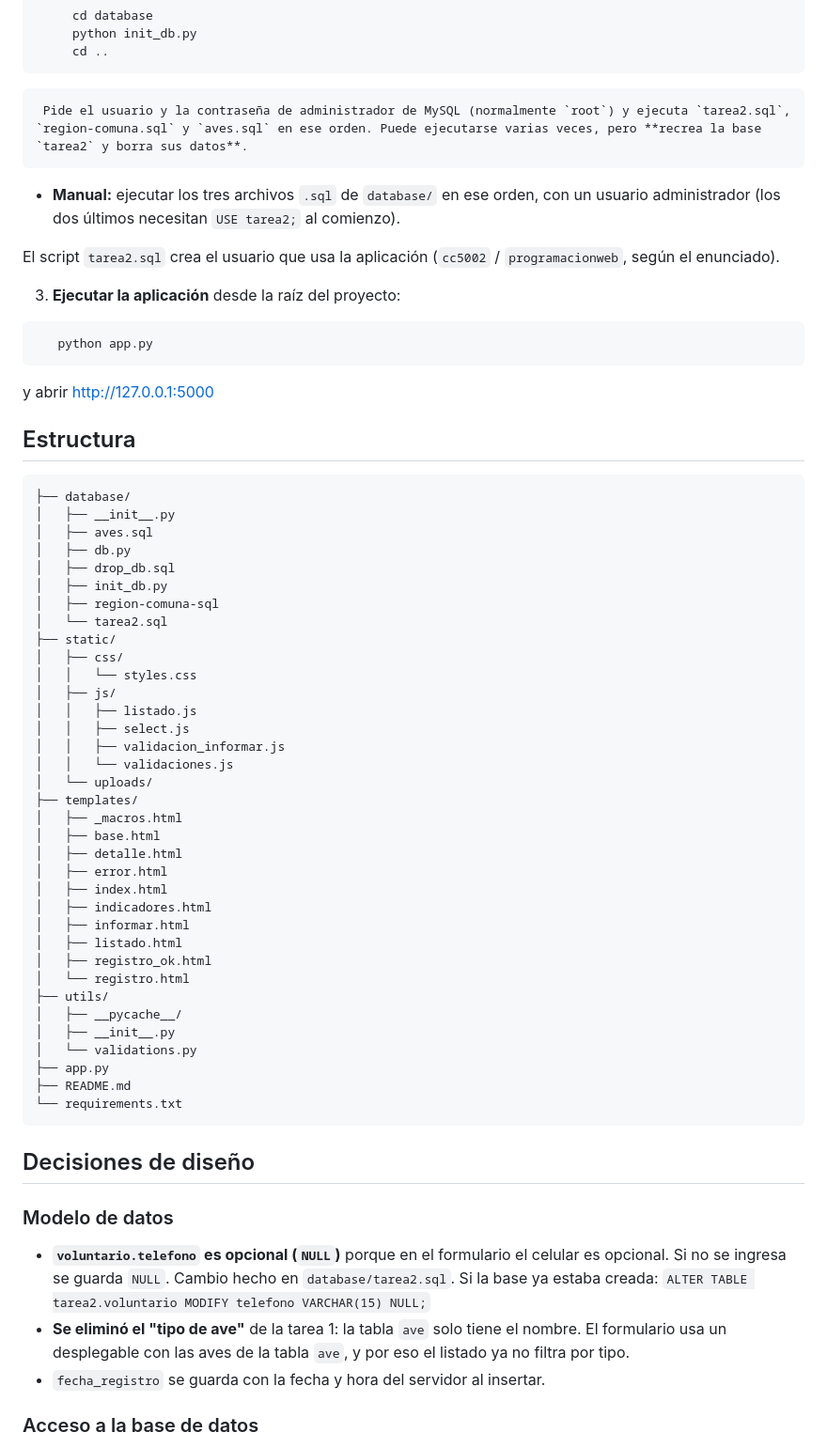
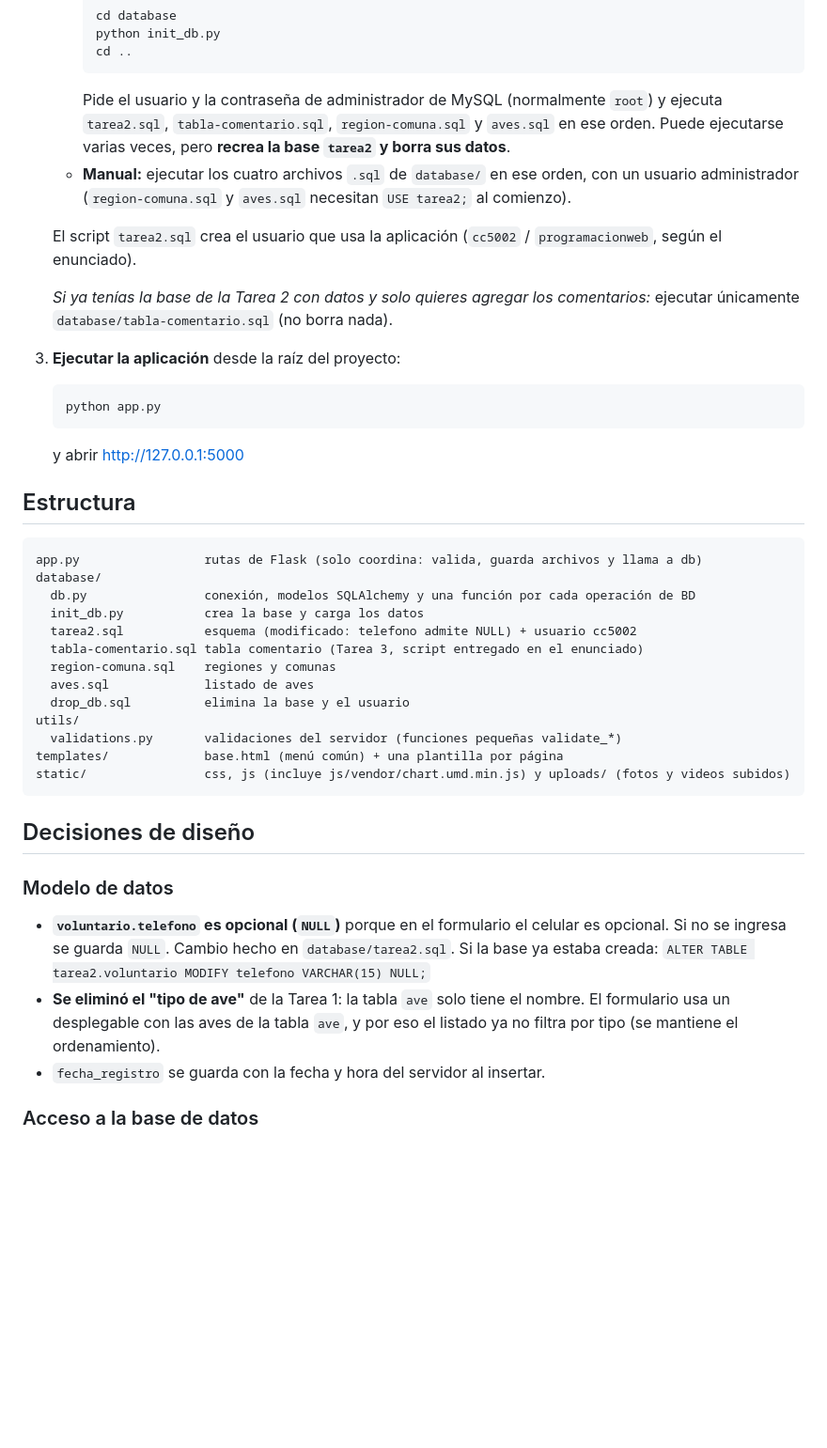
Before and after one commit to bytw1/desarrollo_web_nicolas_nunez, a Markdown page: README.md, the part around one of its changes. Shown at 94% size. GitHub-like rendering; blank space fills up the shorter version.

Commit message:
actualizado README.md sobre la Tarea 3

````diff
--- a/README.md
+++ b/README.md
@@ -23,56 +52,35 @@ Requisito: tener MySQL instalado y corriendo.
      cd database
      python init_db.py
      cd ..
-```
-     Pide el usuario y la contraseña de administrador de MySQL (normalmente `root`) y ejecuta `tarea2.sql`, `region-comuna.sql` y `aves.sql` en ese orden. Puede ejecutarse varias veces, pero **recrea la base `tarea2` y borra sus datos**.
-   * **Manual:** ejecutar los tres archivos `.sql` de `database/` en ese orden, con un usuario administrador (los dos últimos necesitan `USE tarea2;` al comienzo).
+     ```
+     Pide el usuario y la contraseña de administrador de MySQL (normalmente `root`) y ejecuta `tarea2.sql`, `tabla-comentario.sql`, `region-comuna.sql` y `aves.sql` en ese orden. Puede ejecutarse varias veces, pero **recrea la base `tarea2` y borra sus datos**.
+   * **Manual:** ejecutar los cuatro archivos `.sql` de `database/` en ese orden, con un usuario administrador (`region-comuna.sql` y `aves.sql` necesitan `USE tarea2;` al comienzo).
 
    El script `tarea2.sql` crea el usuario que usa la aplicación (`cc5002` / `programacionweb`, según el enunciado).
 
+   *Si ya tenías la base de la Tarea 2 con datos y solo quieres agregar los comentarios:* ejecutar únicamente `database/tabla-comentario.sql` (no borra nada).
+
 3. **Ejecutar la aplicación** desde la raíz del proyecto:
-```
+   ```
    python app.py
-```
+   ```
    y abrir http://127.0.0.1:5000
-
 
 ## Estructura
 ```
-├── database/
-│   ├── __init__.py
-│   ├── aves.sql
-│   ├── db.py
-│   ├── drop_db.sql
-│   ├── init_db.py
-│   ├── region-comuna-sql
-│   └── tarea2.sql
-├── static/
-│   ├── css/
-│   │   └── styles.css
-│   ├── js/
-│   │   ├── listado.js
-│   │   ├── select.js
-│   │   ├── validacion_informar.js
-│   │   └── validaciones.js
-│   └── uploads/
-├── templates/
-│   ├── _macros.html
-│   ├── base.html
-│   ├── detalle.html
-│   ├── error.html
-│   ├── index.html
-│   ├── indicadores.html
-│   ├── informar.html
-│   ├── listado.html
-│   ├── registro_ok.html
-│   └── registro.html
-├── utils/
-│   ├── __pycache__/
-│   ├── __init__.py
-│   └── validations.py
-├── app.py
-├── README.md
-└── requirements.txt
+app.py                 rutas de Flask (solo coordina: valida, guarda archivos y llama a db)
+database/
+  db.py                conexión, modelos SQLAlchemy y una función por cada operación de BD
+  init_db.py           crea la base y carga los datos
+  tarea2.sql           esquema (modificado: telefono admite NULL) + usuario cc5002
+  tabla-comentario.sql tabla comentario (Tarea 3, script entregado en el enunciado)
+  region-comuna.sql    regiones y comunas
+  aves.sql             listado de aves
+  drop_db.sql          elimina la base y el usuario
+utils/
+  validations.py       validaciones del servidor (funciones pequeñas validate_*)
+templates/             base.html (menú común) + una plantilla por página
+static/                css, js (incluye js/vendor/chart.umd.min.js) y uploads/ (fotos y videos subidos)
 ```
 
 ## Decisiones de diseño
@@ -80,7 +88,7 @@ Requisito: tener MySQL instalado y corriendo.
 ### Modelo de datos
 * **`voluntario.telefono` es opcional (`NULL`)** porque en el formulario el celular es opcional. Si no se ingresa se guarda `NULL`. Cambio hecho en `database/tarea2.sql`.
   Si la base ya estaba creada: `ALTER TABLE tarea2.voluntario MODIFY telefono VARCHAR(15) NULL;`
-* **Se eliminó el "tipo de ave"** de la tarea 1: la tabla `ave` solo tiene el nombre. El formulario usa un desplegable con las aves de la tabla `ave`, y por eso el listado ya no filtra por tipo.
+* **Se eliminó el "tipo de ave"** de la Tarea 1: la tabla `ave` solo tiene el nombre. El formulario usa un desplegable con las aves de la tabla `ave`, y por eso el listado ya no filtra por tipo (se mantiene el ordenamiento).
 * `fecha_registro` se guarda con la fecha y hora del servidor al insertar.
 
 ### Acceso a la base de datos
````
Also changed, not shown: other parts of README.md (+36 -7 lines).
